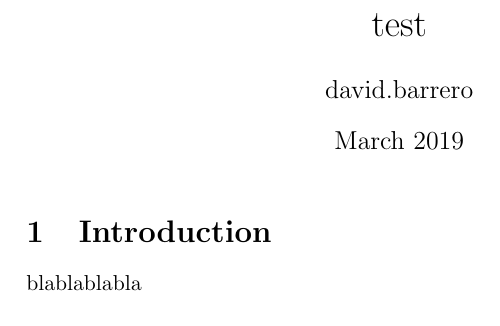
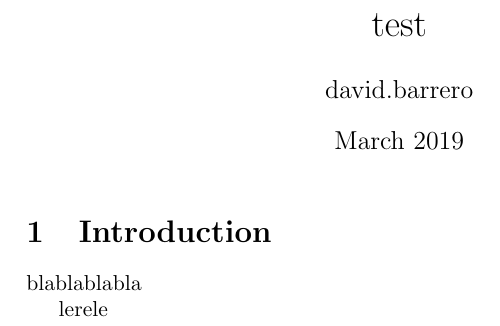
Before and after one commit to jicfit/overleaf, a LaTeX document (tex/main.tex): part of the page, cut so that both start at the same text. Compiled offline with pdfLaTeX.

Commit message:
Update main.tex

```diff
--- a/tex/main.tex
+++ b/tex/main.tex
@@ -12,4 +12,6 @@
 \section{Introduction}
 blablablabla
 
+lerele
+
 \end{document}
```
